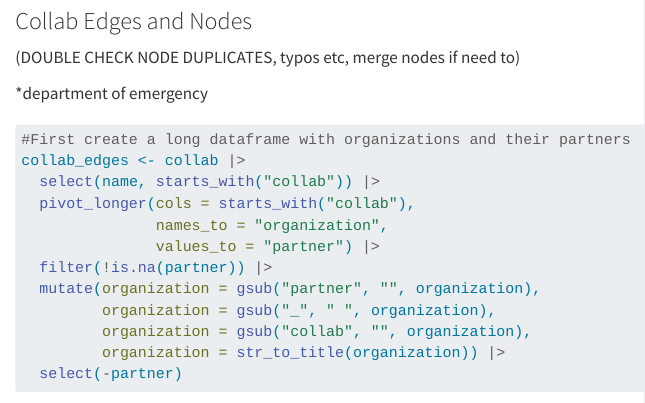
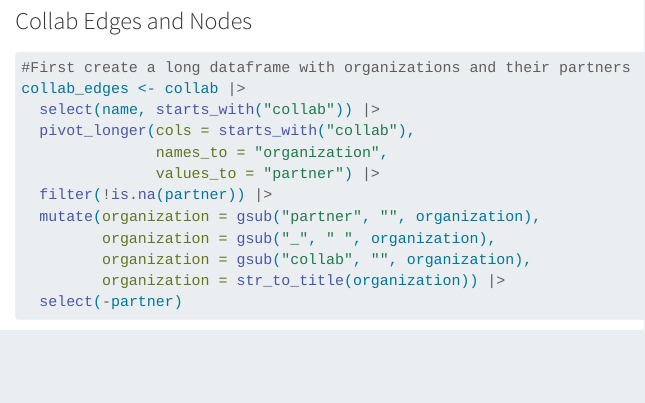
Before and after one commit to ethantenison/Texas_Flood_Governance, a Quarto document (quarto/data_cleaning.qmd): the page in a window 1100 px wide, from 5790 px down. Rendered offline with R 4.5, knitr and Pandoc in place of Quarto, with nearby package versions; some code elsewhere in the file could not run offline; long lines of code are wrapped; column names are cleaned by a stand-in for the janitor package.

Commit message:
saving not working

````diff
--- a/quarto/data_cleaning.qmd
+++ b/quarto/data_cleaning.qmd
@@ -229,10 +229,6 @@ collab <- df |>
 ```
 
 ### Collab Edges and Nodes
-
-(DOUBLE CHECK NODE DUPLICATES, typos etc, merge nodes if need to)
-
-\*department of emergency
 
 ```{r collab_edges}
 
````
